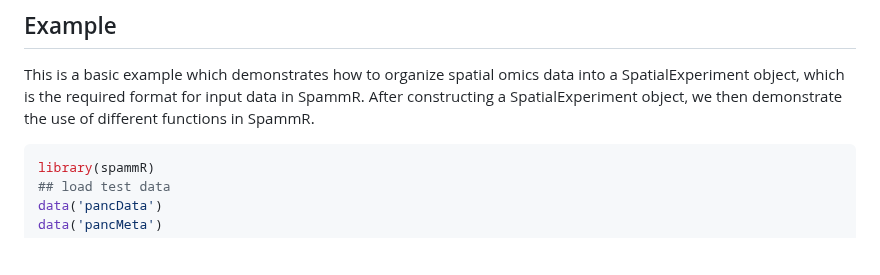
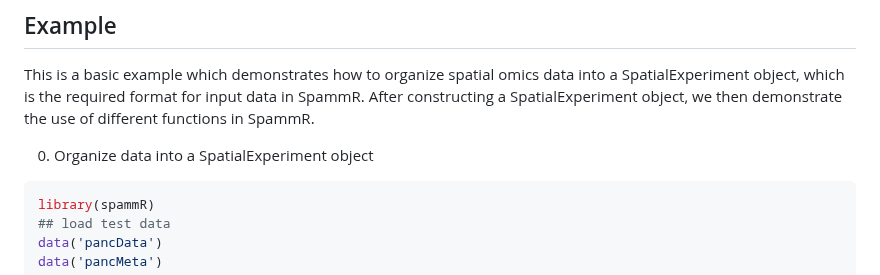
Before and after one commit to PNNL-CompBio/spammR, a Markdown page: README.md, the part around one of its changes. Rendered like a GitHub page; blank space fills up the shorter version.

````diff
--- a/README.md
+++ b/README.md
@@ -18,6 +18,8 @@ devtools::github('pnnl-compbio/spammer')
 ## Example
 
 This is a basic example which demonstrates how to organize spatial omics data into a SpatialExperiment object, which is the required format for input data in SpammR. After constructing a SpatialExperiment object, we then demonstrate the use of different functions in SpammR.
+
+0. Organize data into a SpatialExperiment object
 
 ``` r
 library(spammR)
````
Also changed, not shown: other parts of README.md (+6 -4 lines).
